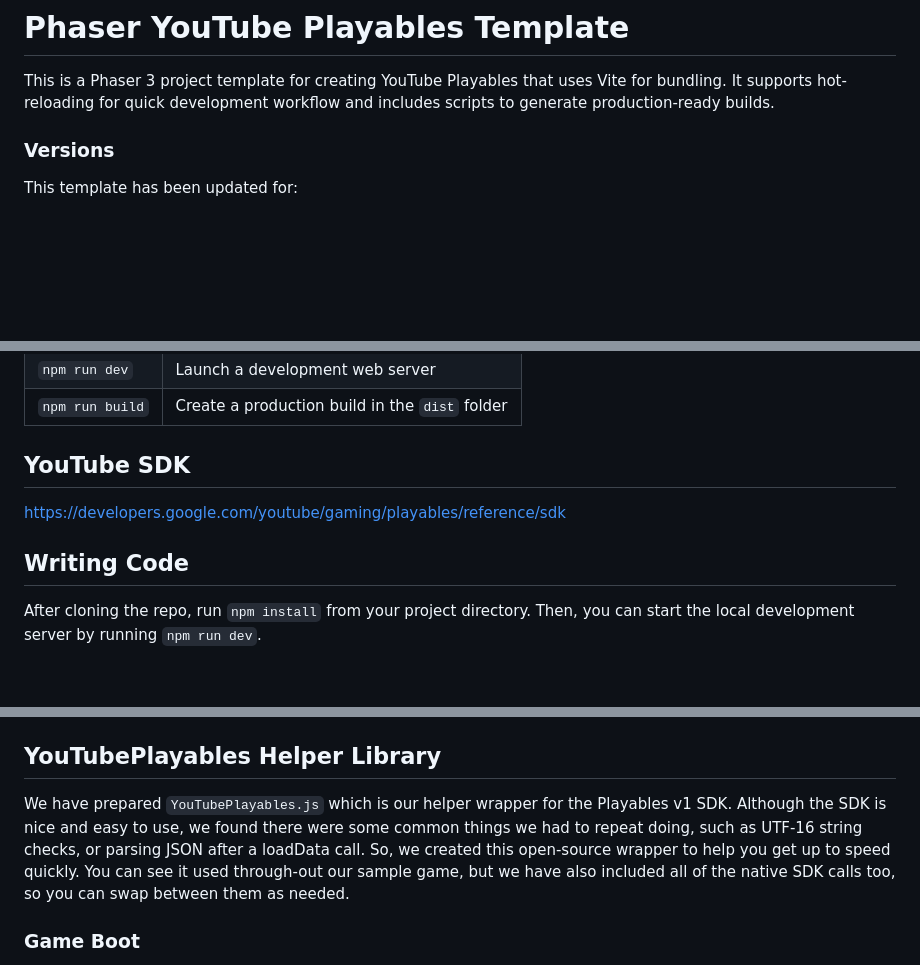
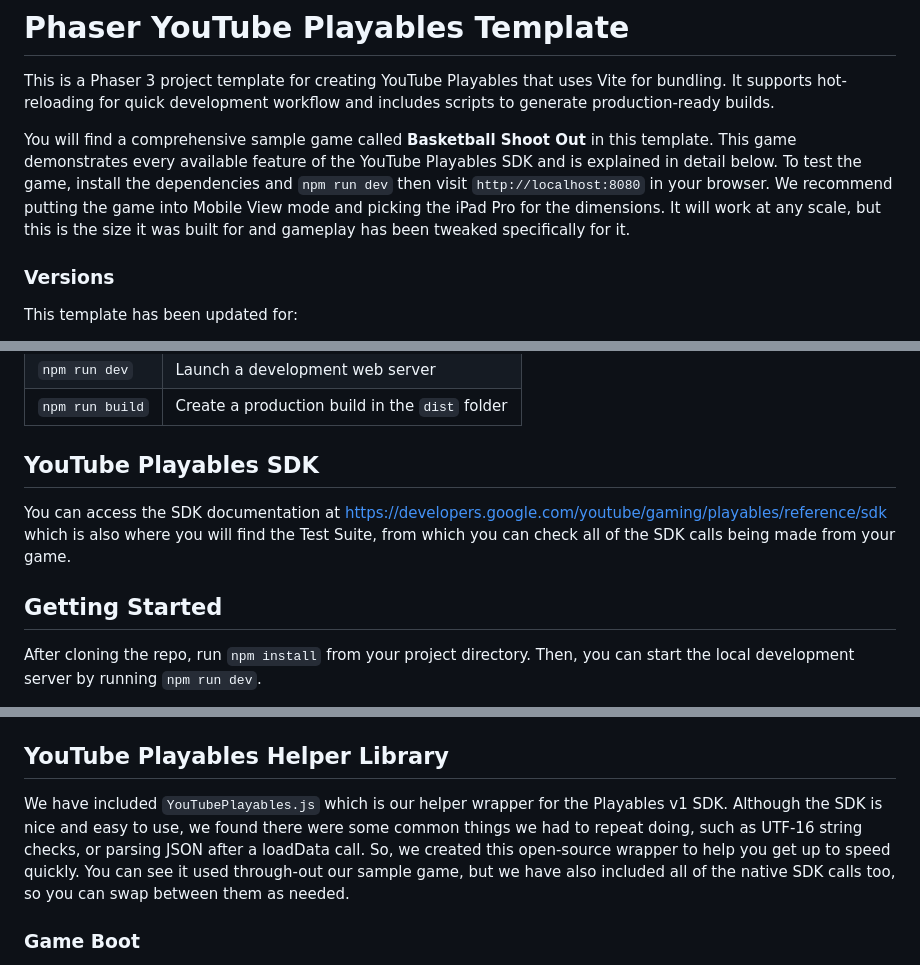
Before and after one commit to phaserjs/template-youtube-playables, a Markdown page: README.md, 3 parts joined by grey strips. Rendered like a GitHub page; blank space fills up the shorter version.

```diff
--- a/README.md
+++ b/README.md
@@ -1,6 +1,8 @@
 # Phaser YouTube Playables Template
 
 This is a Phaser 3 project template for creating YouTube Playables that uses Vite for bundling. It supports hot-reloading for quick development workflow and includes scripts to generate production-ready builds.
+
+You will find a comprehensive sample game called **Basketball Shoot Out** in this template. This game demonstrates every available feature of the YouTube Playables SDK and is explained in detail below. To test the game, install the dependencies and `npm run dev` then visit `http://localhost:8080` in your browser. We recommend putting the game into Mobile View mode and picking the iPad Pro for the dimensions. It will work at any scale, but this is the size it was built for and gameplay has been tweaked specifically for it.
 
 ### Versions
 
@@ -24,11 +26,11 @@ This template has been updated for:
 | `npm run dev` | Launch a development web server |
 | `npm run build` | Create a production build in the `dist` folder |
 
-## YouTube SDK
+## YouTube Playables SDK
 
-https://developers.google.com/youtube/gaming/playables/reference/sdk
+You can access the SDK documentation at https://developers.google.com/youtube/gaming/playables/reference/sdk which is also where you will find the Test Suite, from which you can check all of the SDK calls being made from your game.
 
-## Writing Code
+## Getting Started
 
 After cloning the repo, run `npm install` from your project directory. Then, you can start the local development server by running `npm run dev`.
 
@@ -51,9 +53,9 @@ We have provided a comprehensive sample game to get you started. This is as foll
 - `public/style.css` - Some simple CSS rules to help with page layout.
 - `public/assets` - Contains the static assets used by the game.
 
-## YouTubePlayables Helper Library
+## YouTube Playables Helper Library
 
-We have prepared `YouTubePlayables.js` which is our helper wrapper for the Playables v1 SDK. Although the SDK is nice and easy to use, we found there were some common things we had to repeat doing, such as UTF-16 string checks, or parsing JSON after a loadData call. So, we created this open-source wrapper to help you get up to speed quickly. You can see it used through-out our sample game, but we have also included all of the native SDK calls too, so you can swap between them as needed.
+We have included `YouTubePlayables.js` which is our helper wrapper for the Playables v1 SDK. Although the SDK is nice and easy to use, we found there were some common things we had to repeat doing, such as UTF-16 string checks, or parsing JSON after a loadData call. So, we created this open-source wrapper to help you get up to speed quickly. You can see it used through-out our sample game, but we have also included all of the native SDK calls too, so you can swap between them as needed.
 
 ### Game Boot
 
```
